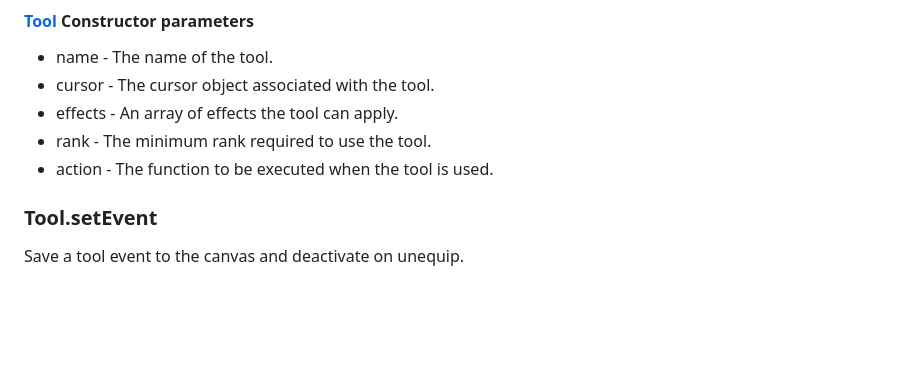
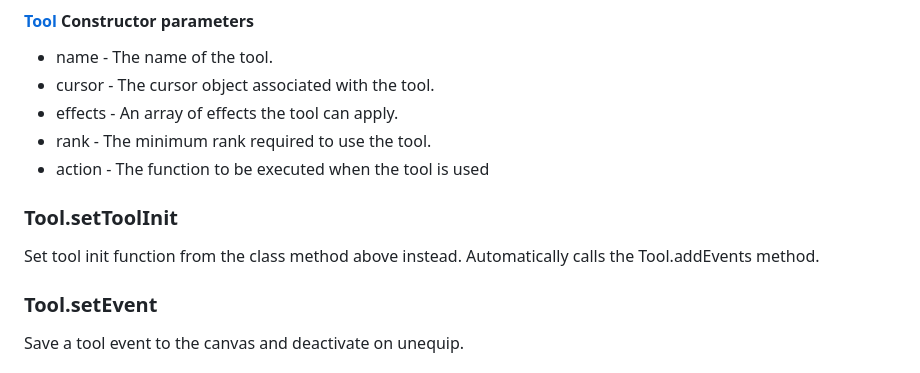
Before and after one commit to scar17off/drawzone, a Markdown page: docs/client.md, the part around one of its changes. Rendered like a GitHub page; blank space fills up the shorter version.

```diff
--- a/docs/client.md
+++ b/docs/client.md
@@ -183,7 +183,10 @@ Object containing player tools
 - cursor - The cursor object associated with the tool.
 - effects - An array of effects the tool can apply.
 - rank - The minimum rank required to use the tool.
-- action - The function to be executed when the tool is used.
+- action - The function to be executed when the tool is used
+
+### Tool.setToolInit
+Set tool init function from the class method above instead. Automatically calls the Tool.addEvents method.
 
 ### Tool.setEvent
 Save a tool event to the canvas and deactivate on unequip.
```
Also changed, not shown: other parts of docs/client.md (+1 -1 lines).
